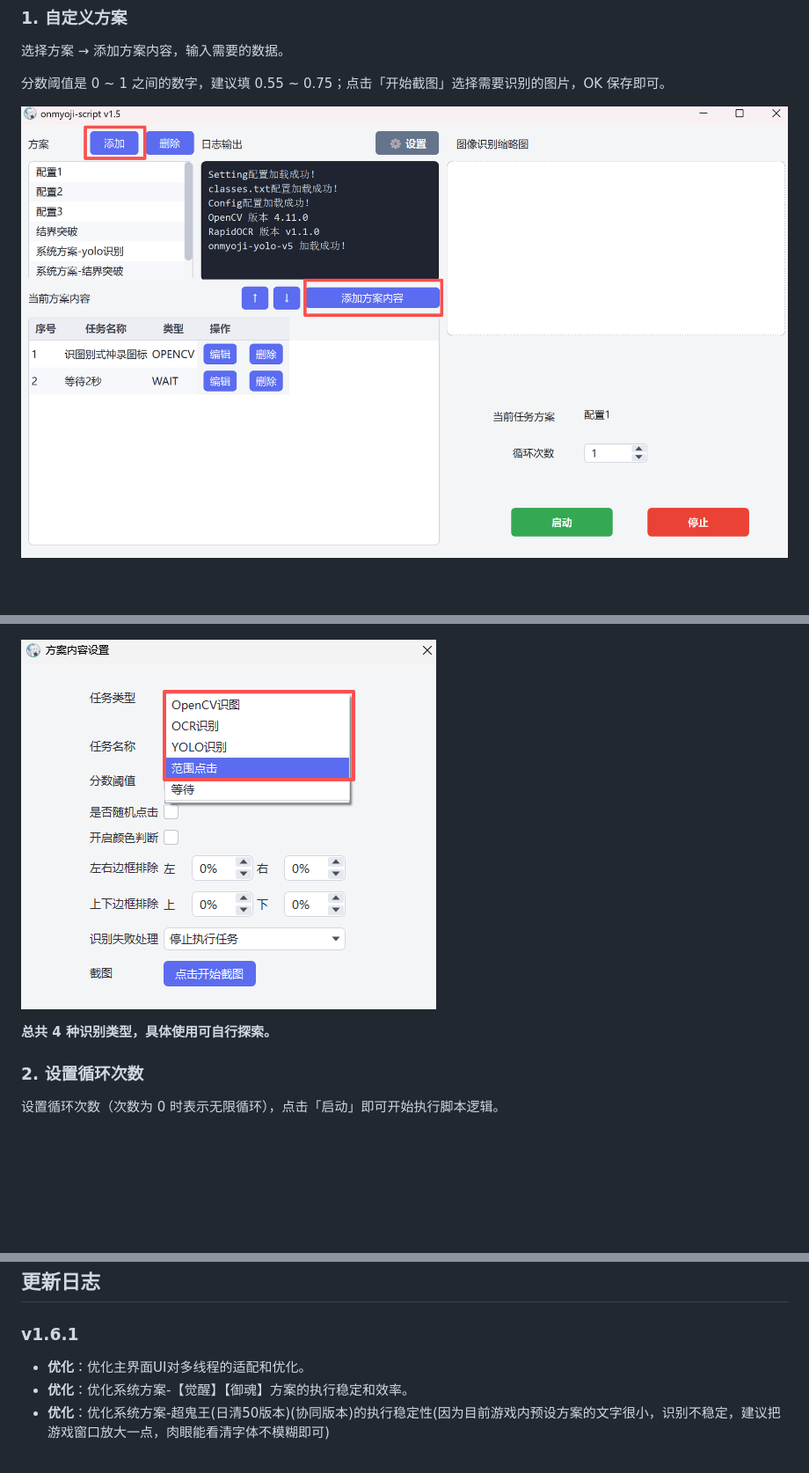
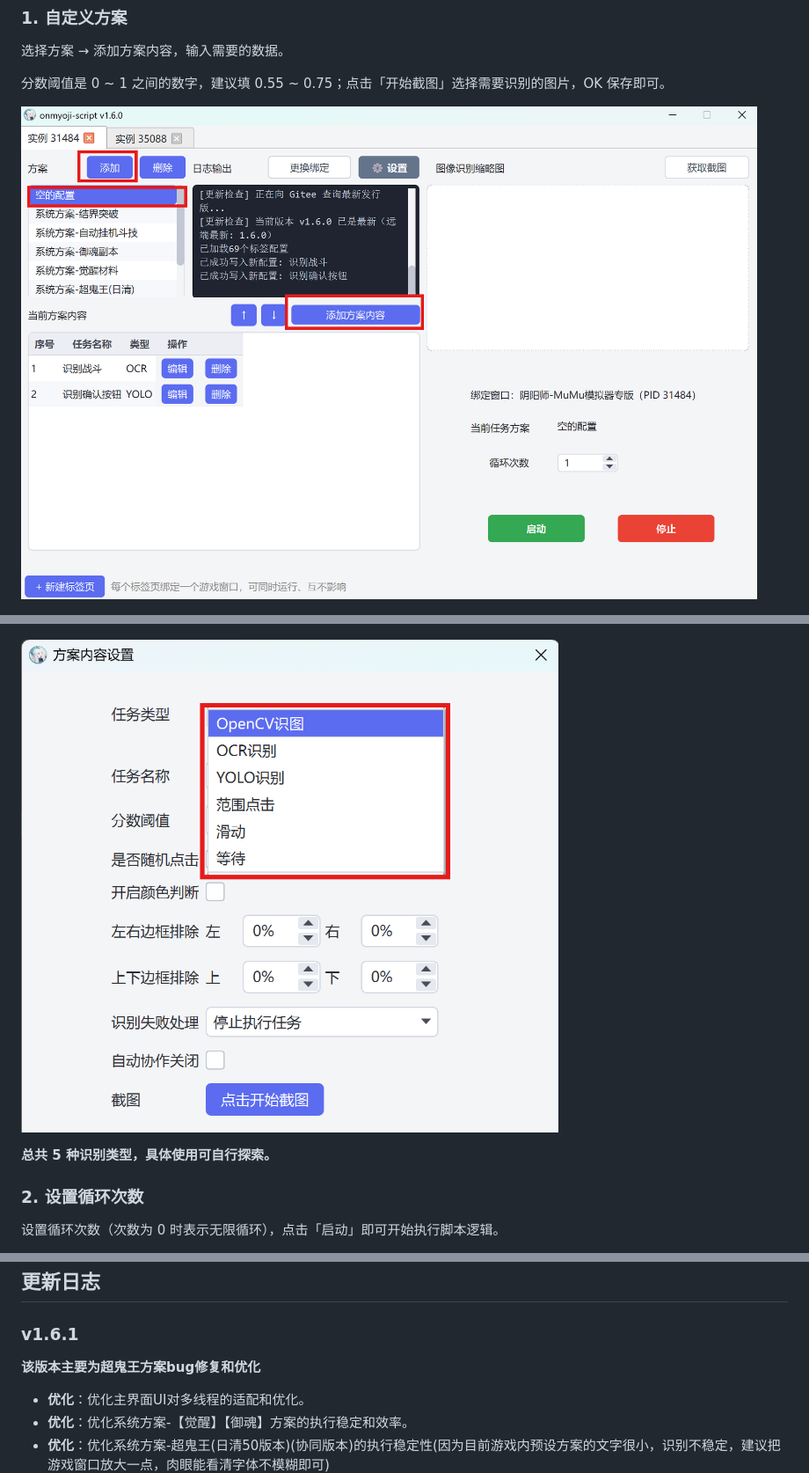
Before and after one commit to Ferrarii-430/onmyoji-script, a Markdown page: README.md, 3 parts joined by grey strips. Shown at 88% size. Rendered like a GitHub page; pictures changed too: img/img1.png, img/img4.png; blank space fills up the shorter version.

Commit message:
feat: 更新README

```diff
--- a/README.md
+++ b/README.md
@@ -44,7 +44,7 @@
 
 ![识别类型](img/img4.png)
 
-**总共 4 种识别类型，具体使用可自行探索。**
+**总共 5 种识别类型，具体使用可自行探索。**
 
 ### 2. 设置循环次数
 
@@ -113,6 +113,7 @@
 ## 更新日志
 
 ### v1.6.1
+ **该版本主要为超鬼王方案bug修复和优化**
 
 - **优化**：优化主界面UI对多线程的适配和优化。
 - **优化**：优化系统方案-【觉醒】【御魂】方案的执行稳定和效率。
```
